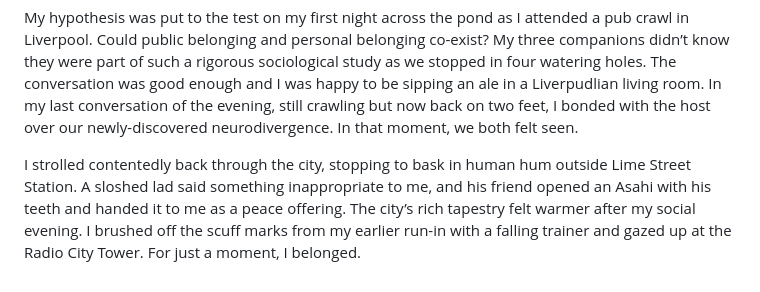
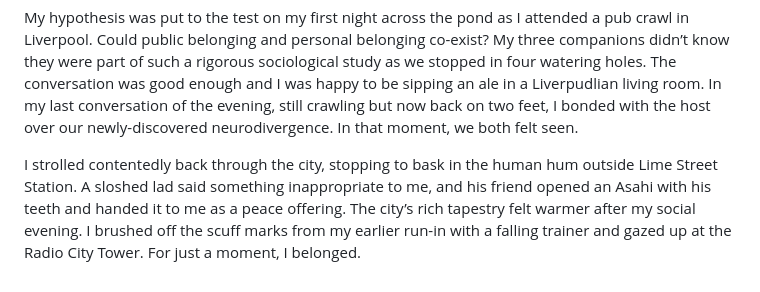
Before and after one commit to JonesBeach/fromscratchpress-site, a Markdown page: src/essays/2025-04-07.md, the part around the change. GitHub-like rendering.

Commit message:
Fix typo in 2025-04-07 essay

```diff
--- a/src/essays/2025-04-07.md
+++ b/src/essays/2025-04-07.md
@@ -28,4 +28,4 @@ Before I figured out how to use my mobile phone like the youth, I bought my trai
 
 My hypothesis was put to the test on my first night across the pond as I attended a pub crawl in Liverpool. Could public belonging and personal belonging co-exist? My three companions didn’t know they were part of such a rigorous sociological study as we stopped in four watering holes. The conversation was good enough and I was happy to be sipping an ale in a Liverpudlian living room. In my last conversation of the evening, still crawling but now back on two feet, I bonded with the host over our newly-discovered neurodivergence. In that moment, we both felt seen.
 
-I strolled contentedly back through the city, stopping to bask in human hum outside Lime Street Station. A sloshed lad said something inappropriate to me, and his friend opened an Asahi with his teeth and handed it to me as a peace offering. The city’s rich tapestry felt warmer after my social evening. I brushed off the scuff marks from my earlier run-in with a falling trainer and gazed up at the Radio City Tower. For just a moment, I belonged.
+I strolled contentedly back through the city, stopping to bask in the human hum outside Lime Street Station. A sloshed lad said something inappropriate to me, and his friend opened an Asahi with his teeth and handed it to me as a peace offering. The city’s rich tapestry felt warmer after my social evening. I brushed off the scuff marks from my earlier run-in with a falling trainer and gazed up at the Radio City Tower. For just a moment, I belonged.
```
